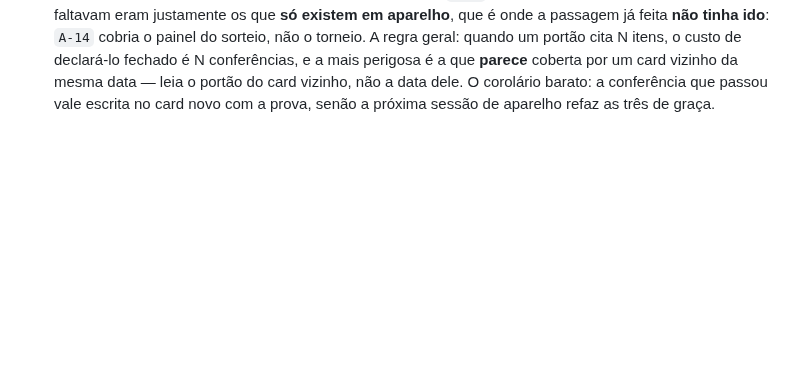
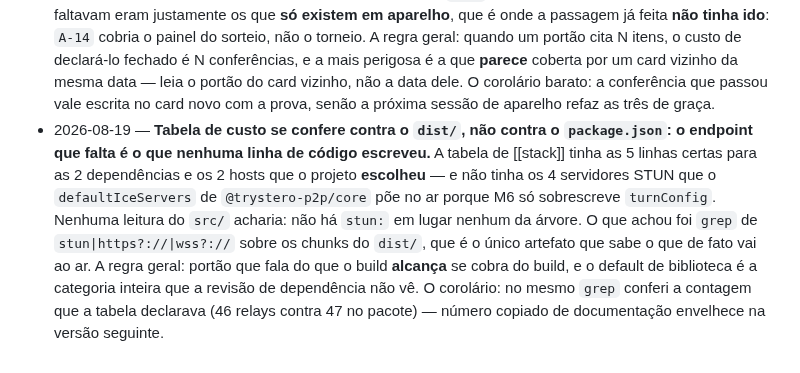
Before and after one commit to gustavomot4/tapgo-v2, a Markdown page: 77777777_TAPGO_Project_DOCs/b_process/d_agent_learnings.md, the part around the change. GitHub-like rendering; blank space fills up the shorter version.

Commit message:
chore(licoes): tabela de custo se confere contra o dist/, nao contra o package.json (E-6/Q-14)

```diff
--- a/77777777_TAPGO_Project_DOCs/b_process/d_agent_learnings.md
+++ b/77777777_TAPGO_Project_DOCs/b_process/d_agent_learnings.md
@@ -76,3 +76,4 @@ status: atual
 - 2026-08-19 — **Dado ausente não é um valor, é uma propriedade da LINHA, e por isso a tela decide célula a célula:** a tabela do grupo em `T-14` tem duas metades — a linha do jogador, cujos gols são zero **estrutural** (as 3 disputas dela são justamente as que voltam sem placar), e as outras três, cujo número é verdadeiro e parcial. Mostrar `0 × 0` na primeira era inventar; esconder a coluna inteira era jogar fora as outras. `—` na linha que não tem dado, soma nas que têm, e uma nota abaixo da tabela: a assimetria da tela é a forma do dado, não gosto (`D-67`/`Q-13`).
 - 2026-08-19 — **Antes de escolher entre "apertar o cinto" e "afrouxar o teto", meça o pool: um dos dois pode já não existir, e a sessão inteira estava sendo gasta na comparação errada:** `A-16` chegou como "arquivar mais ou subir o teto", e a medição mostrou que arquivar rendia **0 caractere** — não pouco, zero — porque toda linha viva era citada por algum `.md`. As duas alternativas que restavam rendiam 788 e 821 contra as 975 do portão, ou seja, também não eram saída. A regra geral: quando a decisão é entre duas políticas, a primeira coisa a medir é o **tamanho do que cada uma consegue mover**; e uma opção que já foi REJEITADA volta à mesa não por insistência, mas quando o custo que a matou foi pago por outra decisão no meio-tempo — aqui, o pedágio de manifesto de `D-50`. O corolário caro: um teto que só se resolve subindo tem prazo, e o prazo tem de entrar na própria decisão em sessões, senão a próxima sessão redescobre o problema como se fosse novo.
 - 2026-08-19 — **Portão de etapa se confere item a item, e passagem de aparelho de OUTRO card não vale por ele:** E-5 chegou como "falta só declarar" porque `T-20` e `A-14` tinham sido aprovados no aparelho no mesmo dia. Conferidos os cinco itens, três passaram com prova barata e reproduzível (64 disputas por instrumentação; SHA-256 dos 32 SVGs arquivo a arquivo; `grep` da lista-morta em 0) — e os dois que faltavam eram justamente os que **só existem em aparelho**, que é onde a passagem já feita **não tinha ido**: `A-14` cobria o painel do sorteio, não o torneio. A regra geral: quando um portão cita N itens, o custo de declará-lo fechado é N conferências, e a mais perigosa é a que **parece** coberta por um card vizinho da mesma data — leia o portão do card vizinho, não a data dele. O corolário barato: a conferência que passou vale escrita no card novo com a prova, senão a próxima sessão de aparelho refaz as três de graça.
+- 2026-08-19 — **Tabela de custo se confere contra o `dist/`, não contra o `package.json`: o endpoint que falta é o que nenhuma linha de código escreveu.** A tabela de [[stack]] tinha as 5 linhas certas para as 2 dependências e os 2 hosts que o projeto **escolheu** — e não tinha os 4 servidores STUN que o `defaultIceServers` de `@trystero-p2p/core` põe no ar porque M6 só sobrescreve `turnConfig`. Nenhuma leitura do `src/` acharia: não há `stun:` em lugar nenhum da árvore. O que achou foi `grep` de `stun|https?://|wss?://` sobre os chunks do `dist/`, que é o único artefato que sabe o que de fato vai ao ar. A regra geral: portão que fala do que o build **alcança** se cobra do build, e o default de biblioteca é a categoria inteira que a revisão de dependência não vê. O corolário: no mesmo `grep` conferi a contagem que a tabela declarava (46 relays contra 47 no pacote) — número copiado de documentação envelhece na versão seguinte.
```
